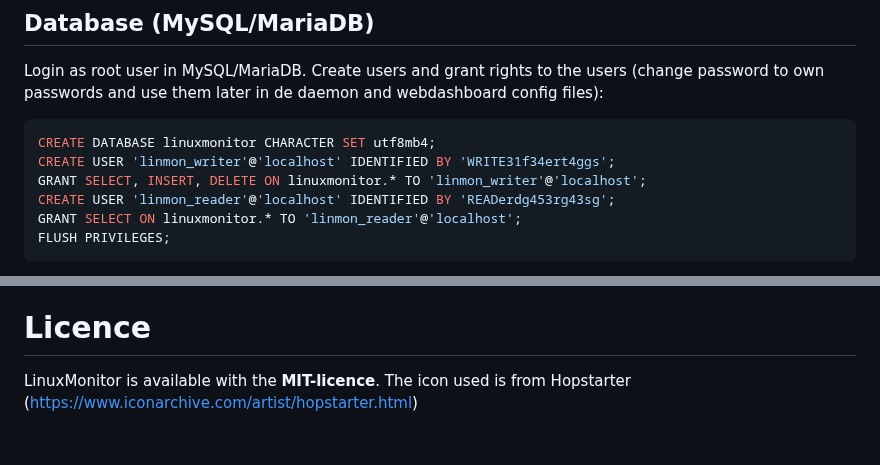
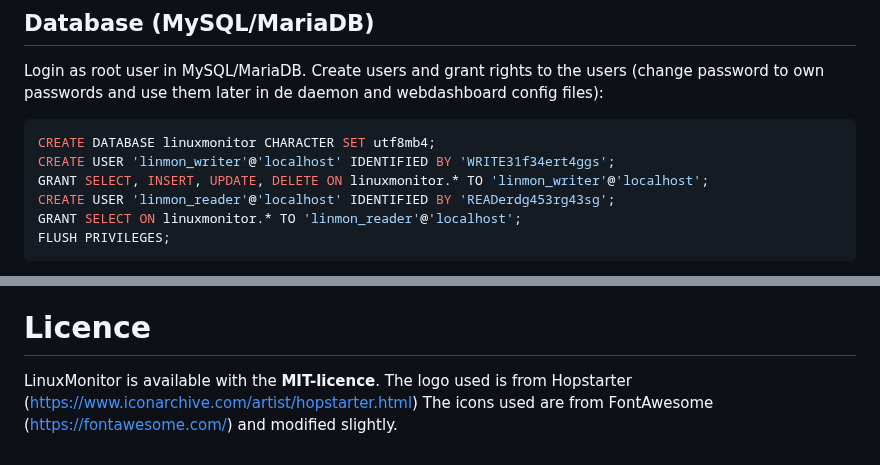
Before and after one commit to jaapeldoorn/LinuxMonitor, a Markdown page: README.md, 2 parts joined by grey strips. Drawn GitHub-style.

````diff
--- a/README.md
+++ b/README.md
@@ -18,7 +18,7 @@ Create users and grant rights to the users (change password to own passwords and
 ```SQL
 CREATE DATABASE linuxmonitor CHARACTER SET utf8mb4;
 CREATE USER 'linmon_writer'@'localhost' IDENTIFIED BY 'WRITE31f34ert4ggs';
-GRANT SELECT, INSERT, DELETE ON linuxmonitor.* TO 'linmon_writer'@'localhost';
+GRANT SELECT, INSERT, UPDATE, DELETE ON linuxmonitor.* TO 'linmon_writer'@'localhost';
 CREATE USER 'linmon_reader'@'localhost' IDENTIFIED BY 'READerdg453rg43sg';
 GRANT SELECT ON linuxmonitor.* TO 'linmon_reader'@'localhost';
 FLUSH PRIVILEGES;
@@ -110,4 +110,5 @@ Example Apache2 config file (/etc/apach2/sites-enabled/default.conf:
 
 # Licence
 LinuxMonitor is available with the **MIT-licence**.
-The icon used is from Hopstarter (https://www.iconarchive.com/artist/hopstarter.html)
+The logo used is from Hopstarter (https://www.iconarchive.com/artist/hopstarter.html)
+The icons used are from FontAwesome (https://fontawesome.com/) and modified slightly.
````
Also changed, not shown: config.md (+28 -9 lines).
